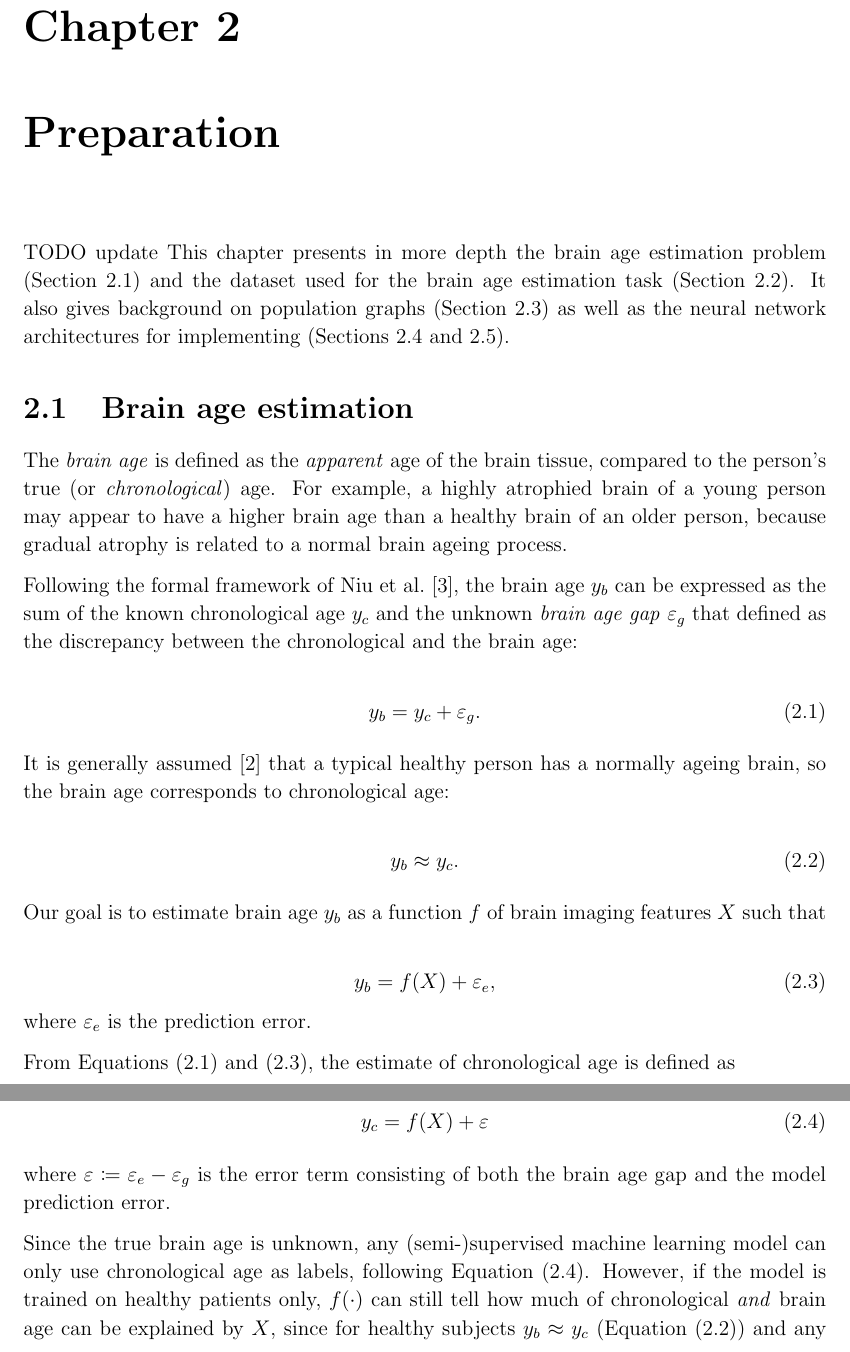
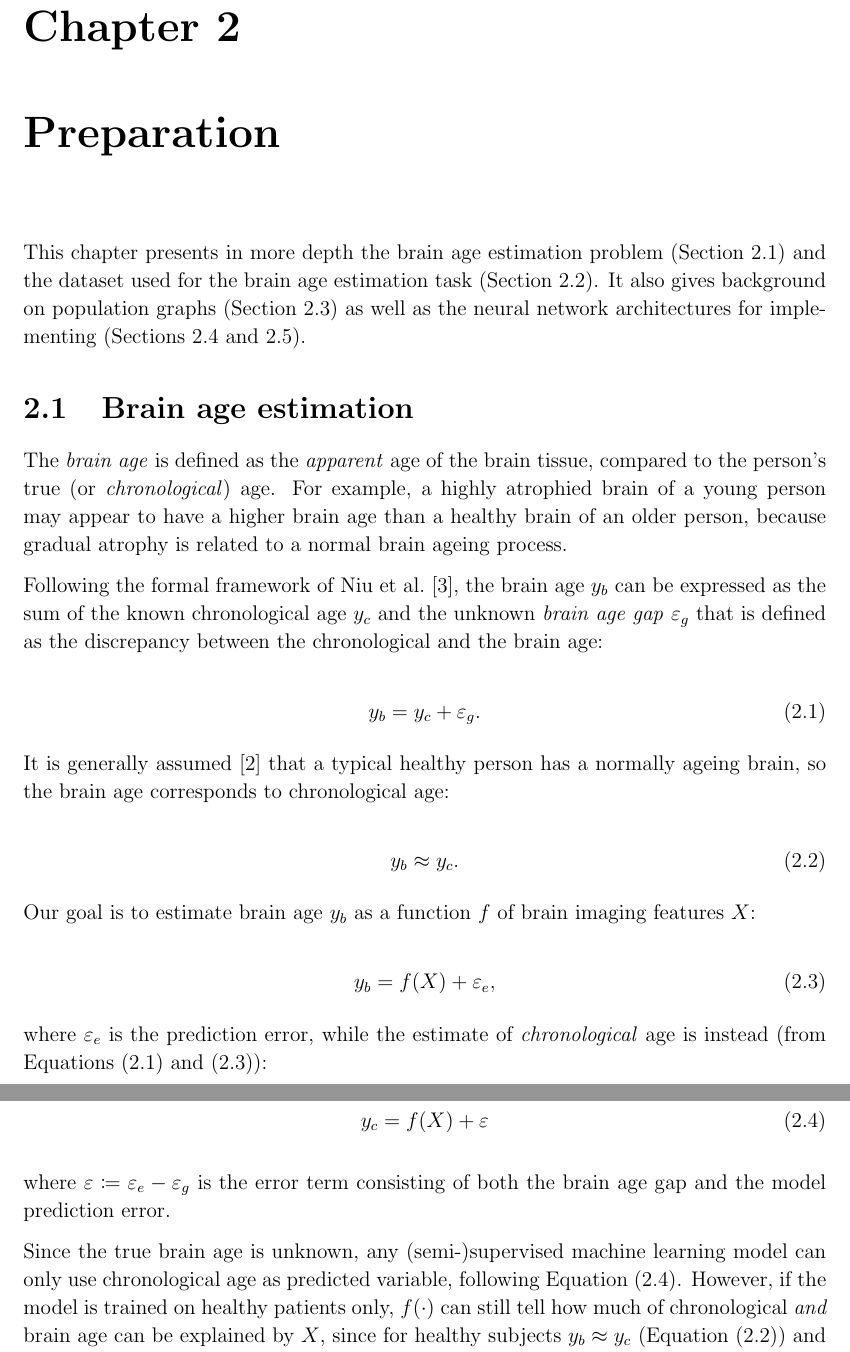
Before and after one commit to kamilest/cst-ii-dissertation, a LaTeX thesis (dissertation/dissertation.tex, which reads dissertation/chapters/preparation.tex): two parts of pages 3 and 4 of 27, joined at a grey line, cut so that both start at the same text. Compiled offline with pdfLaTeX.

Commit message:
Preparation wording.

```diff
--- a/dissertation/chapters/preparation.tex
+++ b/dissertation/chapters/preparation.tex
@@ -7,7 +7,7 @@
 
 %  ~2,500 words
 
-TODO update
+
 This chapter presents in more depth the brain age estimation problem (Section~\ref{brain-age-estimation}) and the dataset used for the brain age estimation task (Section~\ref{dataset}). It also gives background on population graphs (Section~\ref{population-graphs}) as well as the neural network architectures for implementing (Sections~\ref{training-gcn} and~\ref{training-gat}).
 
 \section{Brain age estimation}
@@ -15,7 +15,7 @@ This chapter presents in more depth the brain age estimation problem (Section~\r
 
 The \textit{brain age} is defined as the \textit{apparent} age of the brain tissue, compared to the person's true (or \textit{chronological}) age. For example, a highly atrophied brain of a young person may appear to have a higher brain age than a healthy brain of an older person, because gradual atrophy is related to a normal brain ageing process.
 
-Following the formal framework of Niu et al.~\cite{niu2019improved}, the brain age $y_b$ can be expressed as the sum of the known chronological age $y_c$ and the unknown \textit{brain age gap} $\varepsilon_g$ that defined as the discrepancy between the chronological and the brain age:
+Following the formal framework of Niu et al.~\cite{niu2019improved}, the brain age $y_b$ can be expressed as the sum of the known chronological age $y_c$ and the unknown \textit{brain age gap} $\varepsilon_g$ that is defined as the discrepancy between the chronological and the brain age:
 
 \begin{equation}
     \label{brainage:eq1}
@@ -29,15 +29,14 @@ It is generally assumed~\cite{franke2019ten} that a typical healthy person has a
     y_b \approx y_c.
 \end{equation}
 
-Our goal is to estimate brain age $y_b$ as a function $f$ of brain imaging features $X$ such that
+Our goal is to estimate brain age $y_b$ as a function $f$ of brain imaging features $X$:
 
 \begin{equation}
     \label{brainage:eq2}
     y_b = f(X) + \varepsilon_e,
 \end{equation}
-where $\varepsilon_e$ is the prediction error.
 
-From Equations~\eqref{brainage:eq1} and~\eqref{brainage:eq2}, the estimate of chronological age is defined as
+where $\varepsilon_e$ is the prediction error, while the estimate of \textit{chronological} age is instead (from Equations~\eqref{brainage:eq1} and~\eqref{brainage:eq2}):
 
 \begin{align}
     y_c &= f(X) + \varepsilon
@@ -46,7 +45,7 @@ From Equations~\eqref{brainage:eq1} and~\eqref{brainage:eq2}, the estimate of ch
 
 where $\varepsilon \coloneqq \varepsilon_e - \varepsilon_g$ is the error term consisting of both the brain age gap and the model prediction error.
 
-Since the true brain age is unknown, any (semi-)supervised machine learning model can only use chronological age as labels, following Equation~\eqref{brainage:eq3}. However, if the model is trained on healthy patients only, $f(\cdot)$ can still tell how much of chronological \textit{and} brain age can be explained by $X$, since for healthy subjects $y_b \approx y_c$ (Equation~\eqref{brainage:assume}) and any variance in $\varepsilon$ is assumed to contain just the prediction error. When the same model is applied to non healthy patients, $f(\cdot)$ explains the chronological age assuming the brain is healthy, and any \textit{additional} unexplained variance in $\varepsilon$ is assumed to be the brain age gap.
+Since the true brain age is unknown, any (semi-)supervised machine learning model can only use chronological age as predicted variable, following Equation~\eqref{brainage:eq3}. However, if the model is trained on healthy patients only, $f(\cdot)$ can still tell how much of chronological \textit{and} brain age can be explained by $X$, since for healthy subjects $y_b \approx y_c$ (Equation~\eqref{brainage:assume}) and any variance in $\varepsilon$ is assumed to contain just the prediction error. When the same model is applied to non healthy patients, $f(\cdot)$ explains the chronological age assuming the brain is healthy, and any \textit{additional} unexplained variance in $\varepsilon$ is assumed to be the brain age gap.
 
 An alternative method, which does not restrict training data only to healthy subjects, is proposed in Niu et al.~\cite{niu2019improved}. However, it requires experimentally verifying (e.g. through subjects' performance in cognitive behaviour tests) that $\varepsilon$ depends primarily on the brain age gap $\varepsilon_g$ and not the brain age prediction error $\varepsilon_e$, which is out of scope of this dissertation.
 
```
